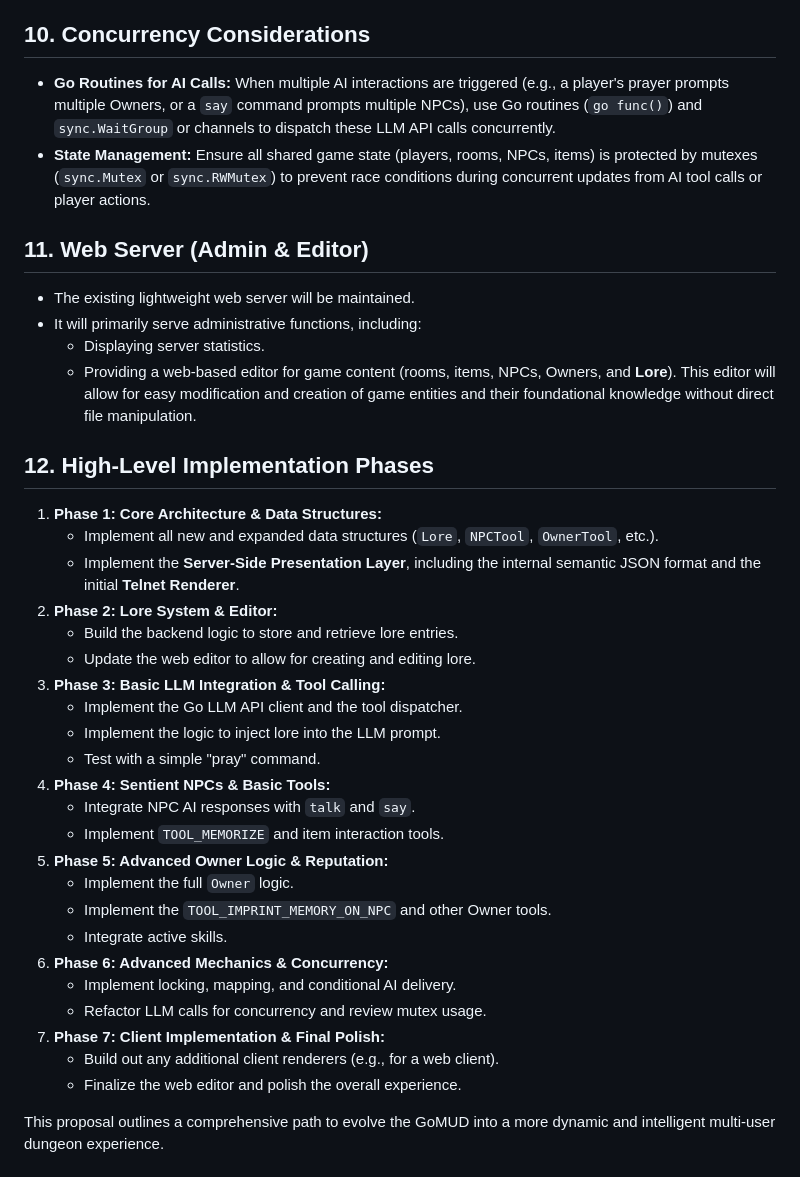
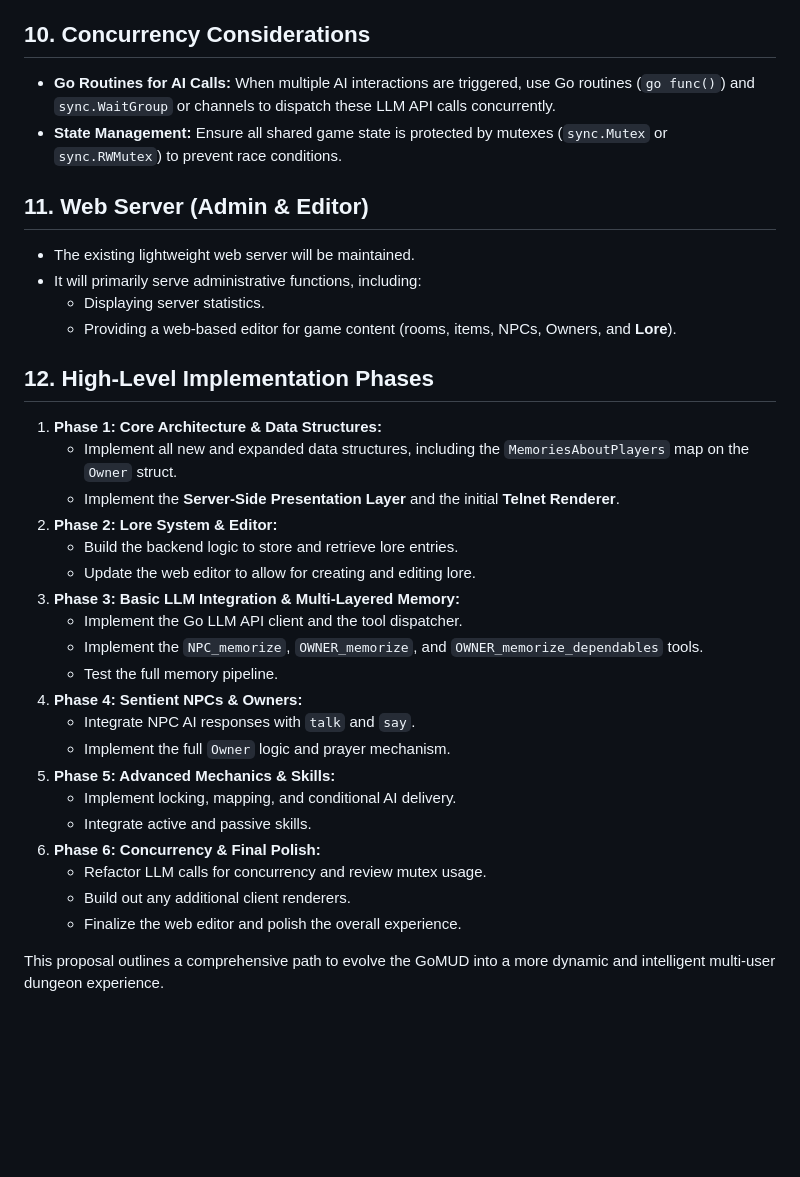
Before and after one commit to k0inwork/mud-llm, a Markdown page: proposal.md, the part around one of its changes. GitHub-like rendering; blank space fills up the shorter version.

```diff
--- a/proposal.md
+++ b/proposal.md
@@ -200,40 +204,37 @@ Owners are higher-level, LLM-controlled entities that act as guardians or influe
 
 ## 10. Concurrency Considerations
 
-*   **Go Routines for AI Calls:** When multiple AI interactions are triggered (e.g., a player's prayer prompts multiple Owners, or a `say` command prompts multiple NPCs), use Go routines (`go func()`) and `sync.WaitGroup` or channels to dispatch these LLM API calls concurrently.
-*   **State Management:** Ensure all shared game state (players, rooms, NPCs, items) is protected by mutexes (`sync.Mutex` or `sync.RWMutex`) to prevent race conditions during concurrent updates from AI tool calls or player actions.
+*   **Go Routines for AI Calls:** When multiple AI interactions are triggered, use Go routines (`go func()`) and `sync.WaitGroup` or channels to dispatch these LLM API calls concurrently.
+*   **State Management:** Ensure all shared game state is protected by mutexes (`sync.Mutex` or `sync.RWMutex`) to prevent race conditions.
 
 ## 11. Web Server (Admin & Editor)
 
 *   The existing lightweight web server will be maintained.
 *   It will primarily serve administrative functions, including:
     *   Displaying server statistics.
-    *   Providing a web-based editor for game content (rooms, items, NPCs, Owners, and **Lore**). This editor will allow for easy modification and creation of game entities and their foundational knowledge without direct file manipulation.
+    *   Providing a web-based editor for game content (rooms, items, NPCs, Owners, and **Lore**).
 
 ## 12. High-Level Implementation Phases
 
 1.  **Phase 1: Core Architecture & Data Structures:**
-    *   Implement all new and expanded data structures (`Lore`, `NPCTool`, `OwnerTool`, etc.).
-    *   Implement the **Server-Side Presentation Layer**, including the internal semantic JSON format and the initial **Telnet Renderer**.
+    *   Implement all new and expanded data structures, including the `MemoriesAboutPlayers` map on the `Owner` struct.
+    *   Implement the **Server-Side Presentation Layer** and the initial **Telnet Renderer**.
 2.  **Phase 2: Lore System & Editor:**
     *   Build the backend logic to store and retrieve lore entries.
     *   Update the web editor to allow for creating and editing lore.
-3.  **Phase 3: Basic LLM Integration & Tool Calling:**
+3.  **Phase 3: Basic LLM Integration & Multi-Layered Memory:**
     *   Implement the Go LLM API client and the tool dispatcher.
-    *   Implement the logic to inject lore into the LLM prompt.
-    *   Test with a simple "pray" command.
-4.  **Phase 4: Sentient NPCs & Basic Tools:**
+    *   Implement the `NPC_memorize`, `OWNER_memorize`, and `OWNER_memorize_dependables` tools.
+    *   Test the full memory pipeline.
+4.  **Phase 4: Sentient NPCs & Owners:**
     *   Integrate NPC AI responses with `talk` and `say`.
-    *   Implement `TOOL_MEMORIZE` and item interaction tools.
-5.  **Phase 5: Advanced Owner Logic & Reputation:**
-    *   Implement the full `Owner` logic.
-    *   Implement the `TOOL_IMPRINT_MEMORY_ON_NPC` and other Owner tools.
-    *   Integrate active skills.
-6.  **Phase 6: Advanced Mechanics & Concurrency:**
+    *   Implement the full `Owner` logic and prayer mechanism.
+5.  **Phase 5: Advanced Mechanics & Skills:**
     *   Implement locking, mapping, and conditional AI delivery.
+    *   Integrate active and passive skills.
+6.  **Phase 6: Concurrency & Final Polish:**
     *   Refactor LLM calls for concurrency and review mutex usage.
-7.  **Phase 7: Client Implementation & Final Polish:**
-    *   Build out any additional client renderers (e.g., for a web client).
+    *   Build out any additional client renderers.
     *   Finalize the web editor and polish the overall experience.
 
 This proposal outlines a comprehensive path to evolve the GoMUD into a more dynamic and intelligent multi-user dungeon experience.
```
Also changed, not shown: other parts of proposal.md (+29 -25 lines).
